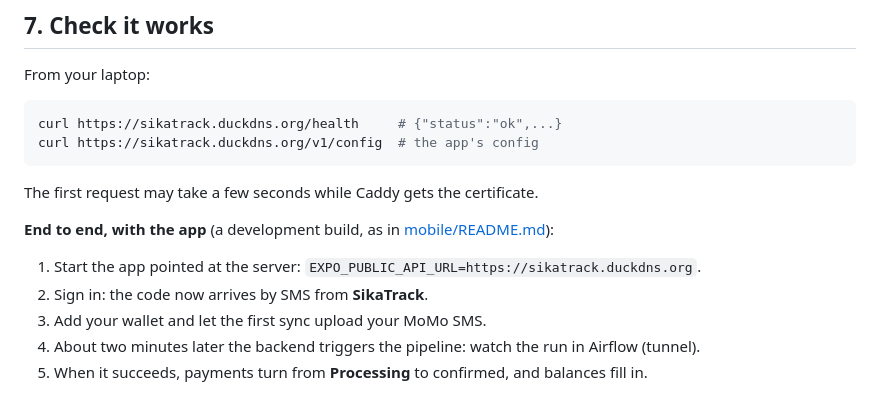
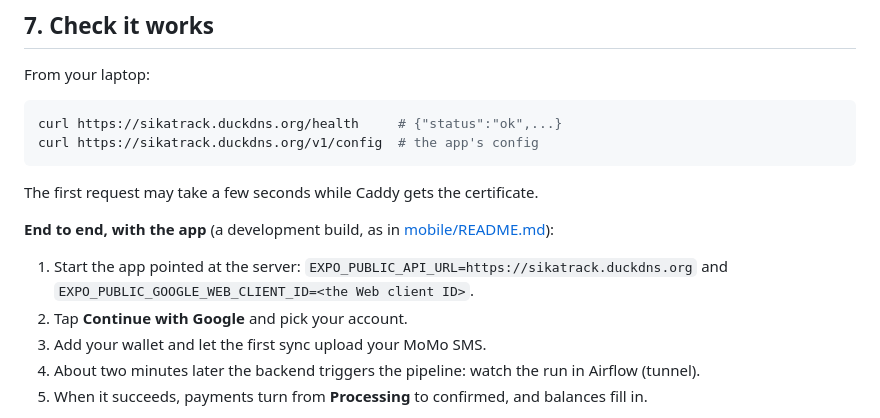
Before and after one commit to Jerry-Khobby/SikaTrack, a Markdown page: DEPLOYMENT.md, the part around one of its changes. GitHub-like rendering.

```diff
--- a/DEPLOYMENT.md
+++ b/DEPLOYMENT.md
@@ -180,8 +199,9 @@ The first request may take a few seconds while Caddy gets the certificate.
 
 **End to end, with the app** (a development build, as in [mobile/README.md](mobile/README.md)):
 
-1. Start the app pointed at the server: `EXPO_PUBLIC_API_URL=https://sikatrack.duckdns.org`.
-2. Sign in: the code now arrives by SMS from **SikaTrack**.
+1. Start the app pointed at the server: `EXPO_PUBLIC_API_URL=https://sikatrack.duckdns.org`
+   and `EXPO_PUBLIC_GOOGLE_WEB_CLIENT_ID=<the Web client ID>`.
+2. Tap **Continue with Google** and pick your account.
 3. Add your wallet and let the first sync upload your MoMo SMS.
 4. About two minutes later the backend triggers the pipeline: watch the run in Airflow (tunnel).
 5. When it succeeds, payments turn from **Processing** to confirmed, and balances fill in.
```
Also changed, not shown: other parts of DEPLOYMENT.md (+28 -7 lines), mobile/README.md (+10 -0 lines).
